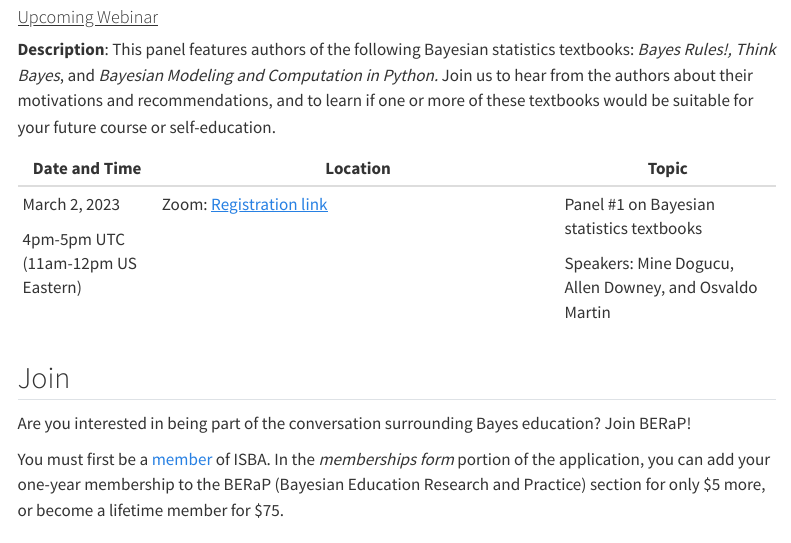
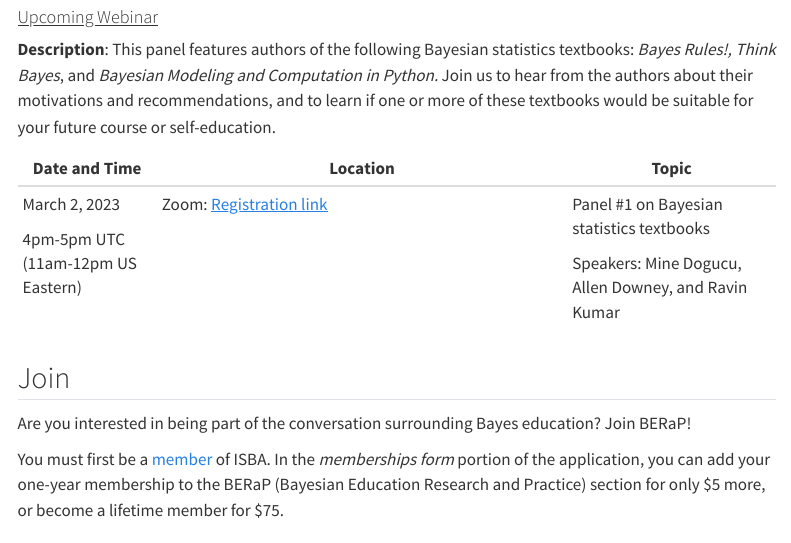
Before and after one commit to BERaP-ISBA/berap-isba.github.io, a Quarto document (index.qmd): the page in a window 1100 px wide, from 290 px down. Rendered offline with R 4.5, knitr and Pandoc in place of Quarto, with nearby package versions; menus at the side of the page are left out.

Commit message:
Replace Osvaldo with Ravin

```diff
--- a/index.qmd
+++ b/index.qmd
@@ -13,13 +13,13 @@
 
 **Description**: This panel features authors of the following Bayesian statistics textbooks: *Bayes Rules!, Think Bayes*, and *Bayesian Modeling and Computation in Python.* Join us to hear from the authors about their motivations and recommendations, and to learn if one or more of these textbooks would be suitable for your future course or self-education.
 
-+------------------------------------+----------------------------------------------------------------------------------------------------------+---------------------------------------------------------+
-| Date and Time                      | Location                                                                                                 | Topic                                                   |
-+====================================+==========================================================================================================+=========================================================+
-| March 2, 2023                      | Zoom: [Registration link](https://us06web.zoom.us/meeting/register/tZMldOusrDksHdWeQ2nsG91sDSKuK4pNS4nq) | Panel #1 on Bayesian statistics textbooks               |
-|                                    |                                                                                                          |                                                         |
-| 4pm-5pm UTC (11am-12pm US Eastern) |                                                                                                          | Speakers: Mine Dogucu, Allen Downey, and Osvaldo Martin |
-+------------------------------------+----------------------------------------------------------------------------------------------------------+---------------------------------------------------------+
++------------------------------------+----------------------------------------------------------------------------------------------------------+------------------------------------------------------+
+| Date and Time                      | Location                                                                                                 | Topic                                                |
++====================================+==========================================================================================================+======================================================+
+| March 2, 2023                      | Zoom: [Registration link](https://us06web.zoom.us/meeting/register/tZMldOusrDksHdWeQ2nsG91sDSKuK4pNS4nq) | Panel #1 on Bayesian statistics textbooks            |
+|                                    |                                                                                                          |                                                      |
+| 4pm-5pm UTC (11am-12pm US Eastern) |                                                                                                          | Speakers: Mine Dogucu, Allen Downey, and Ravin Kumar |
++------------------------------------+----------------------------------------------------------------------------------------------------------+------------------------------------------------------+
 
 ## Join
 
```
Also changed, not shown: docs/search.json, 1 other file.
